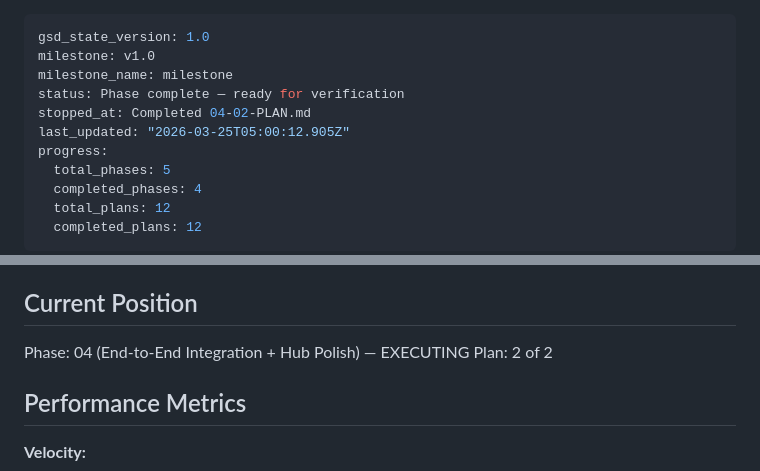
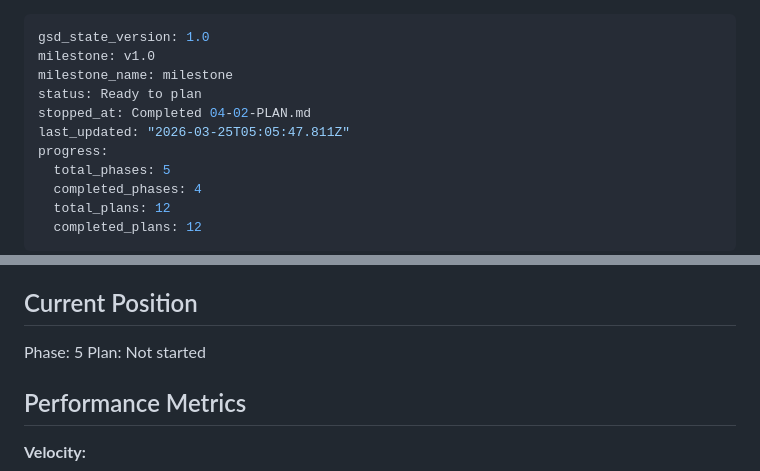
Before and after one commit to wm-jenildgohel/openmob, a Markdown page: .planning/STATE.md, 2 parts joined by grey strips. GitHub-like rendering.

Commit message:
docs(phase-04): complete phase execution

```diff
--- a/.planning/STATE.md
+++ b/.planning/STATE.md
@@ -2,9 +2,9 @@
 gsd_state_version: 1.0
 milestone: v1.0
 milestone_name: milestone
-status: Phase complete — ready for verification
+status: Ready to plan
 stopped_at: Completed 04-02-PLAN.md
-last_updated: "2026-03-25T05:00:12.905Z"
+last_updated: "2026-03-25T05:05:47.811Z"
 progress:
   total_phases: 5
   completed_phases: 4
@@ -23,8 +23,8 @@ See: .planning/PROJECT.md (updated 2026-03-24)
 
 ## Current Position
 
-Phase: 04 (End-to-End Integration + Hub Polish) — EXECUTING
-Plan: 2 of 2
+Phase: 5
+Plan: Not started
 
 ## Performance Metrics
 
```
